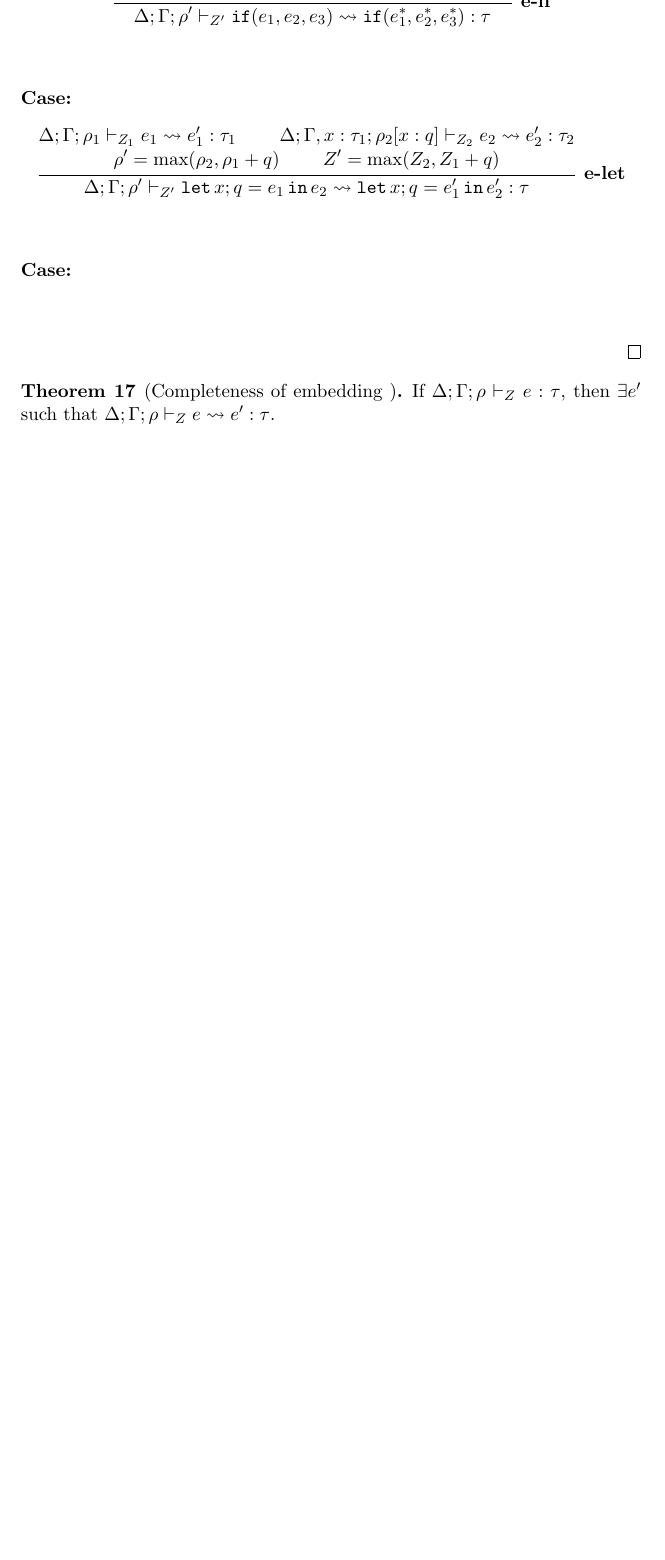
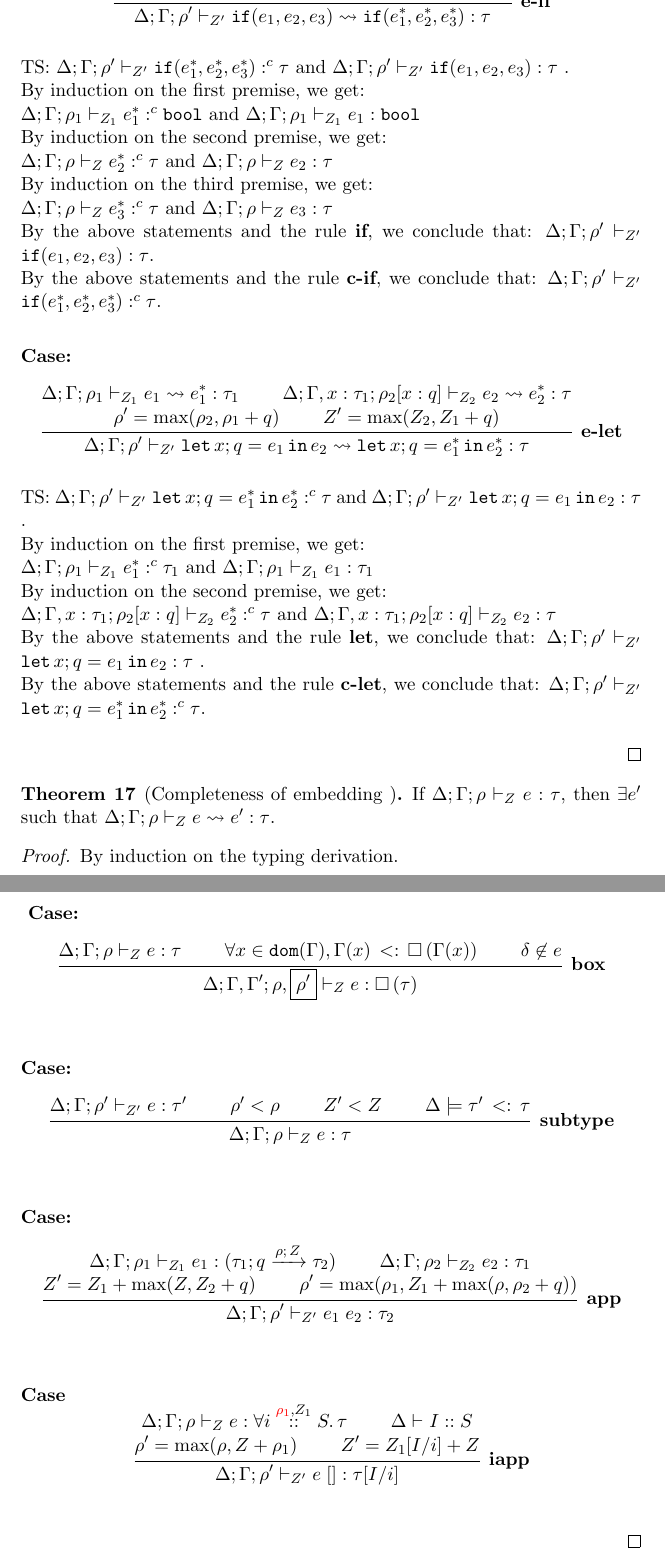
Before and after one commit to jiawenliu/AdaptivityAnalysis, a LaTeX document (v2/main.tex, which reads v2/btc_soundness.tex): part of page 49 of 58 before the commit and two parts of pages 50 and 51 of 60 after it, the two joined at a grey line, cut so that both start at the same text, the shorter picture padded with empty space. Compiled offline with pdfLaTeX.

Commit message:
Updates from Overleaf

```diff
--- a/v2/btc_soundness.tex
+++ b/v2/btc_soundness.tex
@@ -1019,18 +1021,47 @@ By induction on the embedding derivation.\\
     }{
        \Delta;\Gamma; \dmap' \elab{\nnatA'} { \eif(\expr_1, \expr_2, \expr_3)}{ \eif(\expr_1^*, \expr_2^*, \expr_3^*) }{   \type}
     }~\textbf{e-if}   \]  }
-
+    %
+    TS: $  \Delta; \Gamma; \dmap' \ctyping{\nnatA'}{ \eif(\expr_1^*, \expr_2^*, \expr_3^*)}{ \type } $ and $   \Delta; \Gamma; \dmap' \tvdash{\nnatA'} \eif(\expr_1, \expr_2, \expr_3):  \type $ .\\
+    %
+    By induction on the first premise, we get: \\
+    $ \Delta; \Gamma; \dmap_1 \ctyping{\nnatA_1}{ \expr_1^*}{ \tbool }  $ and $  \Delta; \Gamma; \dmap_1 \tvdash{\nnatA_1} \expr_1 : \tbool  $ \\
+    %
+    By induction on the second premise, we get: \\
+    $ \Delta; \Gamma; \dmap \ctyping{\nnatA}{ \expr_2^*}{ \type }  $ and $  \Delta; \Gamma; \dmap \tvdash{\nnatA} \expr_2 : \type  $ \\
+     %
+    By induction on the third premise, we get: \\
+    $ \Delta; \Gamma; \dmap \ctyping{\nnatA}{ \expr_3^*}{ \type }  $ and $  \Delta; \Gamma; \dmap \tvdash{\nnatA} \expr_3 : \type  $ \\
+    %
+    By the above statements and the rule \textbf{if}, we conclude that:
+     $     \Delta; \Gamma; \dmap' \tvdash{\nnatA'} \eif(\expr_1, \expr_2, \expr_3):  \type  $.\\
+     %
+      By the above statements and the rule \textbf{c-if}, we conclude that:
+    $  \Delta; \Gamma; \dmap' \ctyping{\nnatA'}{ \eif(\expr_1^*, \expr_2^*, \expr_3^*)}{ \type } $.\\
 
 \caseL{Case:  \[   \inferrule{
-     \Delta; \Gamma; \dmap_1 \elab{\nnatA_1}{ \expr_1 }{\expr_1'}{ \type_1} \\
-     \Delta; \Gamma, x:\type_1 ; \dmap_2[x:q] \elab{\nnatA_2}{\expr_2}{ \expr_2' }{
-     \type_2 }\\
+     \Delta; \Gamma; \dmap_1 \elab{\nnatA_1}{ \expr_1 }{\expr_1^*}{ \type_1} \\
+     \Delta; \Gamma, x:\type_1 ; \dmap_2[x:q] \elab{\nnatA_2}{\expr_2}{ \expr_2^* }{
+     \type }\\
      \dmap' = \max( \dmap_2, \dmap_1 + q ) \\
      \nnatA' = \max ( \nnatA_2, \nnatA_1 + q )
    }
-   {  \Delta; \Gamma; \dmap' \elab{\nnatA'}{  \elet x;q = \expr_1 \ein \expr_2 }{\elet x;q = \expr_1' \ein \expr_2' }{ \type } }~\textbf{e-let} \]   }
+   {  \Delta; \Gamma; \dmap' \elab{\nnatA'}{  \elet x;q = \expr_1 \ein \expr_2 }{\elet x;q = \expr_1^* \ein \expr_2^* }{ \type } }~\textbf{e-let} \]   }
+   %
+    TS: $  \Delta; \Gamma; \dmap' \ctyping{\nnatA'}{ \elet x;q = \expr_1^* \ein \expr_2^* }{ \type } $ and $   \Delta; \Gamma; \dmap' \tvdash{\nnatA'}  \elet x;q = \expr_1 \ein \expr_2:  \type $ .\\
+    %
+    By induction on the first premise, we get: \\
+    $ \Delta; \Gamma; \dmap_1 \ctyping{\nnatA_1}{ \expr_1^*}{ \type_1 }  $ and $  \Delta; \Gamma; \dmap_1 \tvdash{\nnatA_1} \expr_1 : \type_1  $ \\
+    %
+    By induction on the second premise, we get: \\
+    $  \Delta; \Gamma, x:\type_1 ; \dmap_2[x:q] \ctyping{\nnatA_2}{ \expr_2^*}{ \type }  $ and $  \Delta; \Gamma, x:\type_1 ; \dmap_2[x:q] \tvdash{\nnatA_2} \expr_2 : \type  $ \\
+     %
+    By the above statements and the rule \textbf{let}, we conclude that:
+     $   \Delta; \Gamma; \dmap' \tvdash{\nnatA'}  \elet x;q = \expr_1 \ein \expr_2:  \type $ .\\
+     %
+      By the above statements and the rule \textbf{c-let}, we conclude that:
+   $  \Delta; \Gamma; \dmap' \ctyping{\nnatA'}{ \elet x;q = \expr_1^* \ein \expr_2^* }{ \type } $.\\
 
- \caseL{Case: \[  \]}
 \end{proof}
 
 
@@ -1039,3 +1070,55 @@ By induction on the embedding derivation.\\
 If $   \Delta; \Gamma; \dmap \tvdash{\nnatA} \expr: \type$, then  $\exists \expr'$ such that  $  \Delta;  \Gamma; \dmap \elab{\nnatA}{ \expr}{\expr'  }{
      \type } $.
 \end{thm}
+\begin{proof}
+By induction on the typing derivation.\\
+%
+\caseL{ Case:  \[   \inferrule
+     {
+        \Delta; \Gamma; \dmap \tvdash{\nnatA} \expr: \type
+           \\
+        \forall x \in \dom(\Gamma), \sub{\Gamma(x)}{  \tbox{\Gamma(x)}
+         }
+           \\
+        \delta \not\in \expr
+    }
+    {
+        \Delta; \Gamma, \Gamma'; \dmap, \boxed{\dmap'} \tvdash{\nnatA} \expr: \tbox{\type}
+    } ~\textbf{box} \] }
+
+\caseL{Case: \[ \inferrule{
+        \Delta; \Gamma; \dmap' \tvdash{\nnatA'} \expr: \type'
+        \\
+        \dmap' < \dmap
+        \\
+        \nnatA' < \nnatA
+        \\
+        \Delta \models \sub{\type' }{ \type  }
+    }{
+       \Delta; \Gamma; \dmap \tvdash{\nnatA} \expr: \type
+    }~\textbf{subtype} \] }
+
+\caseL{Case: \[  \inferrule{
+      \Delta; \Gamma; \dmap_1 \tvdash{\nnatA_1} \expr_1: (\tarr{\type_1}{\type_2}{\nnatbiA}{\dmap}{\nnatA}) \\
+      \Delta; \Gamma; \dmap_2 \tvdash{\nnatA_2} \expr_2: \type_1 \\\\
+      \nnatA' = \nnatA_1 + \max(\nnatA, \nnatA_2 + \nnatbiA) \\
+      \dmap' = \max(\dmap_1, \nnatA_1 + \max(\dmap, \dmap_2 + \nnatbiA))
+    }{
+      \Delta; \Gamma; \dmap' \tvdash{\nnatA'} \expr_1 \eapp \expr_2 : \type_2
+    }~\textbf{app} \] }
+
+\caseL{Case \[ \inferrule{
+        \Delta; \Gamma ;\dmap \tvdash{\nnatA} \expr: \tforall{\red{\dmap_1}}{\nnatA_1}{i} \type
+      \and
+       \Delta \tvdash{}  I ::  S
+       \\
+       \dmap' = \max(\dmap, \nnatA + \dmap_1)
+       \\
+       \nnatA' = \nnatA_1[I/i] + \nnatA
+    }{
+     \Delta;  \Gamma; \dmap' \tvdash{\nnatA'}    \expr \eapp []   :
+     \type[I/i]
+    }
+	 ~\textbf{iapp} \] }
+
+\end{proof}
```
Also changed, not shown: v2/bidirectional.tex (+12 -4 lines), v2/typeSystem.tex (+8 -9 lines), v2/btc_soundness.tex (60 more changed lines).
